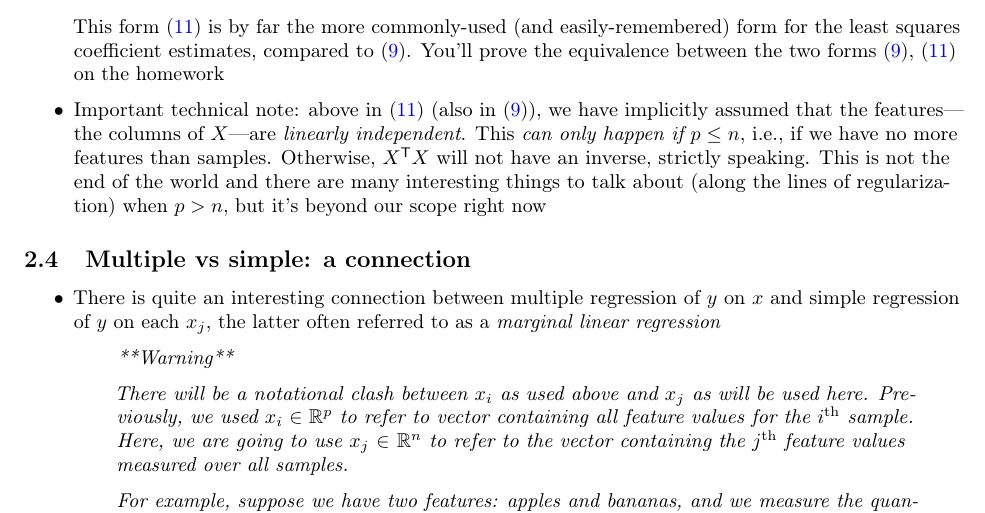
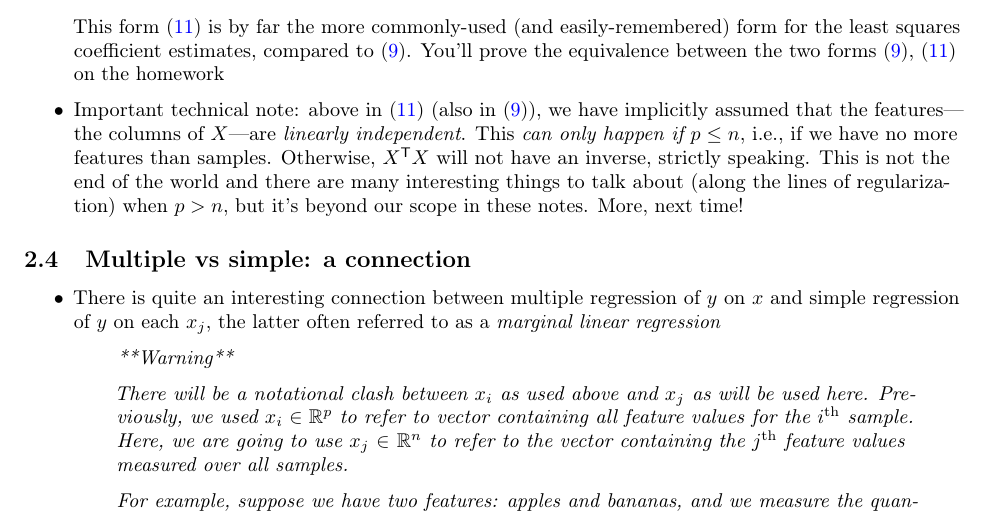
Before and after one commit to ryantibs/timeseries-f23, a LaTeX document (lectures/regression/regression.tex): part of page 7 of 20, cut so that both start at the same text. Compiled offline with pdfLaTeX.

Commit message:
Small fixes

```diff
--- a/lectures/regression/regression.tex
+++ b/lectures/regression/regression.tex
@@ -434,7 +434,8 @@ Related reading: Chapter 2 of Shumway and Stoffer (SS); Chapters 5.8, 5.10, and
     if $p \leq n$}, i.e., if we have no more features than samples. Otherwise,
   $X^\T X$ will not have an inverse, strictly speaking. This is not the end of
   the world and there are many interesting things to talk about (along the lines
-  of regularization) when $p > n$, but it's beyond our scope right now
+  of regularization) when $p > n$, but it's beyond our scope in these notes.
+  More, next time!
 \end{itemize}
 
 \subsection{Multiple vs simple: a connection}
```
Also changed, not shown: lectures/regression/regression.pdf.
